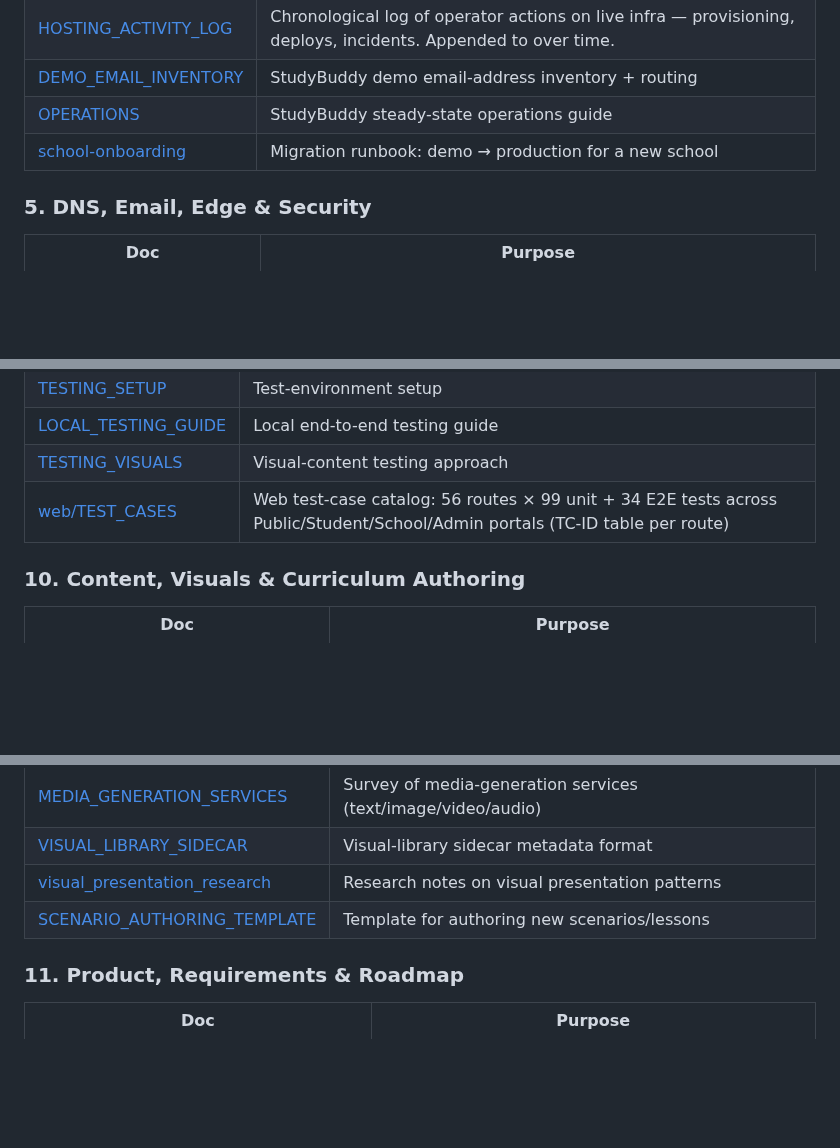
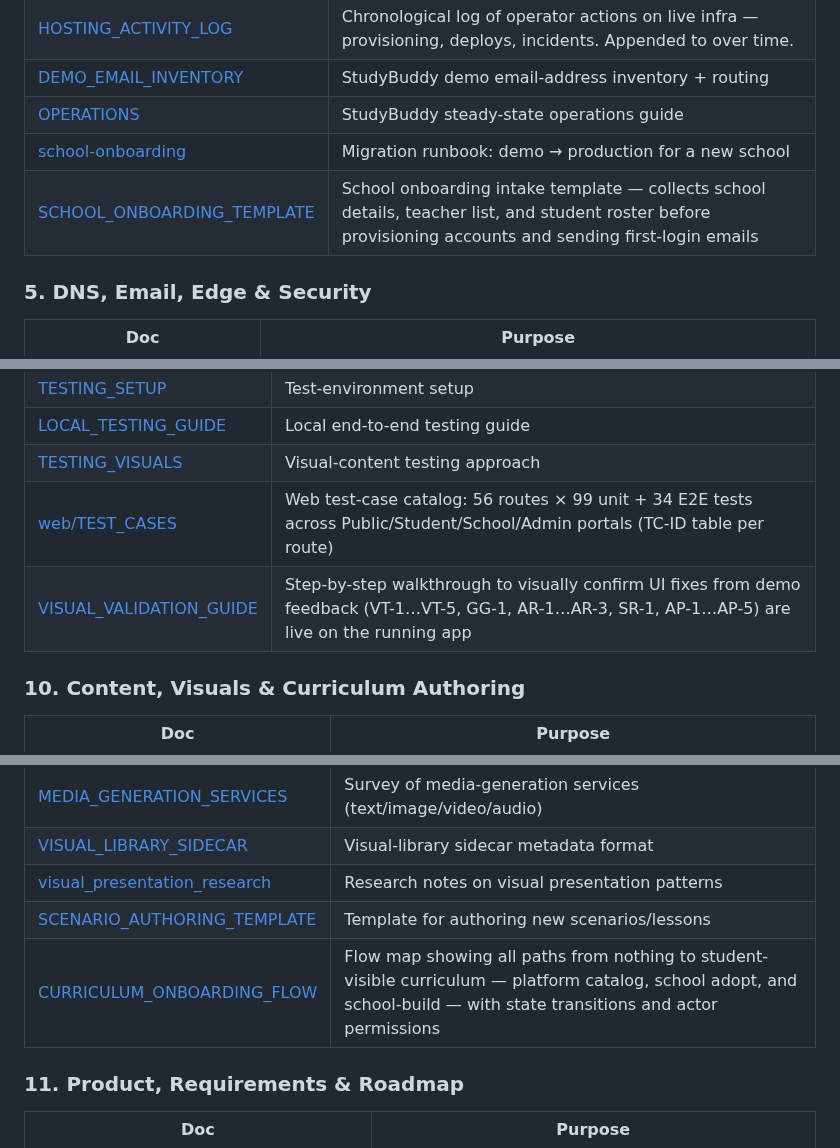
Before and after one commit to wegofwd2020-hub/mambakkam-net, a Markdown page: DOCS_INDEX.md, 3 parts joined by grey strips. Rendered like a GitHub page; blank space fills up the shorter version.

```diff
--- a/DOCS_INDEX.md
+++ b/DOCS_INDEX.md
@@ -78,6 +78,7 @@ Within each table, rows are ordered roughly architecture-ref → plan → runboo
 | [DEMO_EMAIL_INVENTORY](../StudyBuddy_OnDemand/docs/DEMO_EMAIL_INVENTORY.md)  | StudyBuddy demo email-address inventory + routing                                                              |
 | [OPERATIONS](../studybuddy-docs/OPERATIONS.md)                               | StudyBuddy steady-state operations guide                                                                       |
 | [school-onboarding](../studybuddy-docs/docs/operations/school-onboarding.md) | Migration runbook: demo → production for a new school                                                          |
+| [SCHOOL_ONBOARDING_TEMPLATE](../StudyBuddy_OnDemand/onboarding_template/SCHOOL_ONBOARDING_TEMPLATE.md) | School onboarding intake template — collects school details, teacher list, and student roster before provisioning accounts and sending first-login emails |
 
 ### 5. DNS, Email, Edge & Security
 
@@ -140,6 +147,7 @@ Within each table, rows are ordered roughly architecture-ref → plan → runboo
 | [LOCAL_TESTING_GUIDE](../StudyBuddy_OnDemand/LOCAL_TESTING_GUIDE.md) | Local end-to-end testing guide                                                                                               |
 | [TESTING_VISUALS](../StudyBuddy_OnDemand/docs/TESTING_VISUALS.md)    | Visual-content testing approach                                                                                              |
 | [web/TEST_CASES](../StudyBuddy_OnDemand/web/docs/TEST_CASES.md)      | Web test-case catalog: 56 routes × 99 unit + 34 E2E tests across Public/Student/School/Admin portals (TC-ID table per route) |
+| [VISUAL_VALIDATION_GUIDE](../StudyBuddy_OnDemand/docs/feedback/VISUAL_VALIDATION_GUIDE.md) | Step-by-step walkthrough to visually confirm UI fixes from demo feedback (VT-1…VT-5, GG-1, AR-1…AR-3, SR-1, AP-1…AP-5) are live on the running app |
 
 ### 10. Content, Visuals & Curriculum Authoring
 
@@ -151,6 +159,7 @@ Within each table, rows are ordered roughly architecture-ref → plan → runboo
 | [VISUAL_LIBRARY_SIDECAR](../StudyBuddy_OnDemand/docs/VISUAL_LIBRARY_SIDECAR.md)             | Visual-library sidecar metadata format                       |
 | [visual_presentation_research](../StudyBuddy_OnDemand/docs/visual_presentation_research.md) | Research notes on visual presentation patterns               |
 | [SCENARIO_AUTHORING_TEMPLATE](../StudyBuddy_OnDemand/docs/SCENARIO_AUTHORING_TEMPLATE.md)   | Template for authoring new scenarios/lessons                 |
+| [CURRICULUM_ONBOARDING_FLOW](../StudyBuddy_OnDemand/docs/CURRICULUM_ONBOARDING_FLOW.md)     | Flow map showing all paths from nothing to student-visible curriculum — platform catalog, school adopt, and school-build — with state transitions and actor permissions |
 
 ### 11. Product, Requirements & Roadmap
 
```
Also changed, not shown: other parts of DOCS_INDEX.md (+14 -0 lines).
